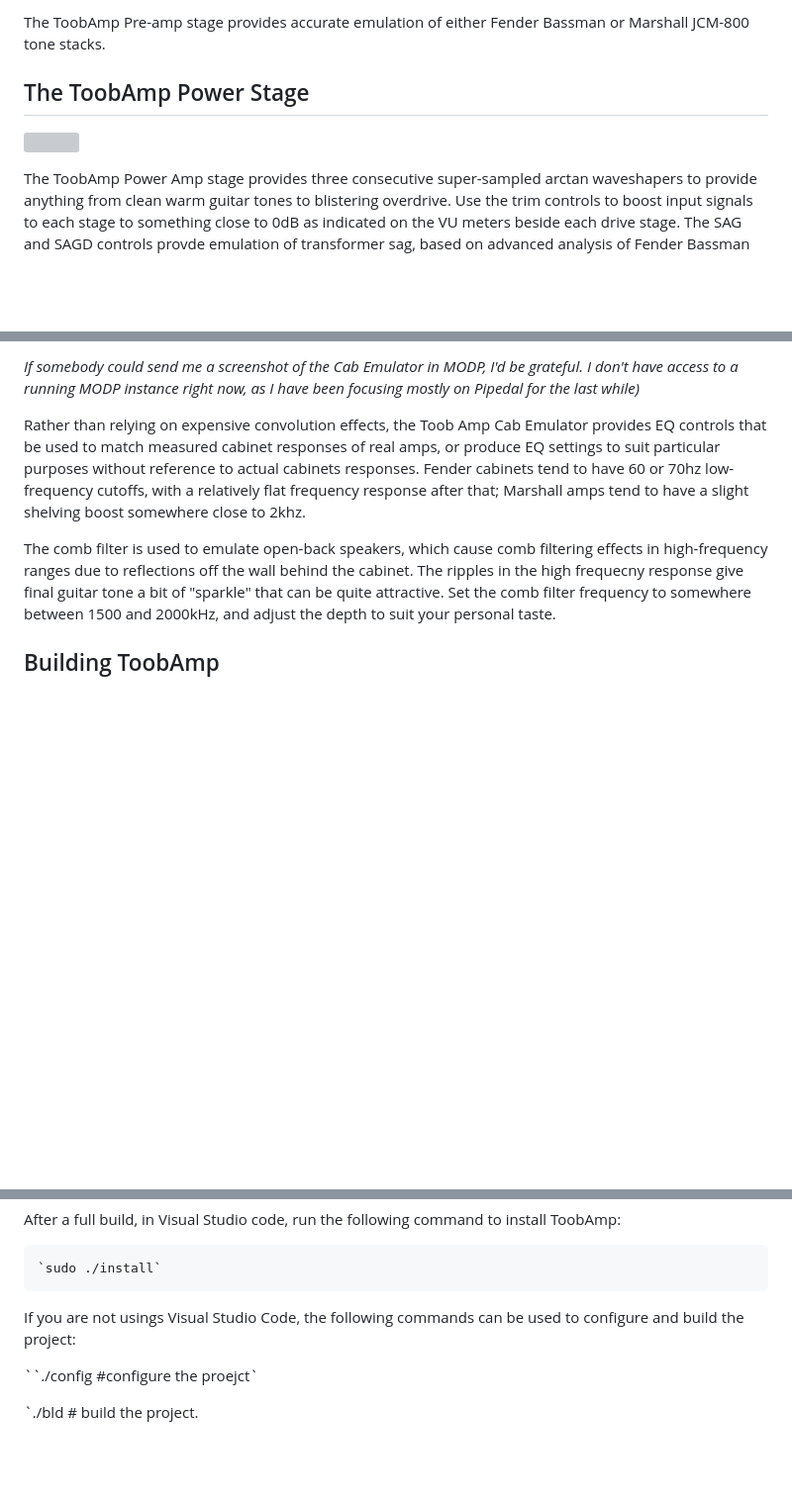
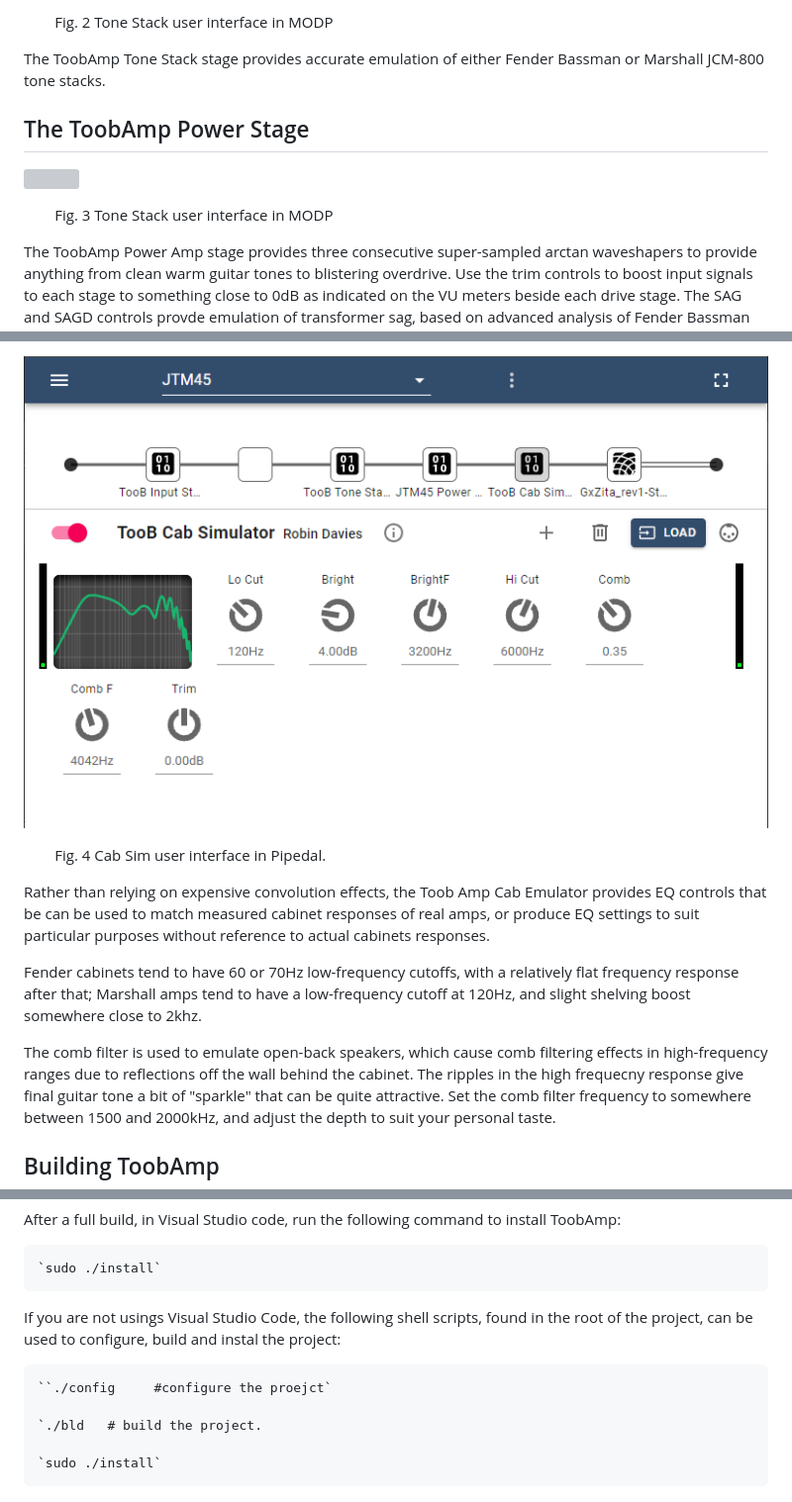
Before and after one commit to rerdavies/ToobAmp, a Markdown page: README.md, 3 parts joined by grey strips. Shown: that part at 99% size. Rendered like a GitHub page; pictures changed too: Assets/CabSim.png (added); blank space fills up the shorter version; grey boxes are pictures that could not be loaded.

```diff
--- a/README.md
+++ b/README.md
@@ -16,10 +18,14 @@ The ToobAmp Input Stage provides for trimming and shaping your guitar input sign
 
-The ToobAmp Pre-amp stage provides accurate emulation of either Fender Bassman or Marshall JCM-800 tone stacks.
+&nbsp;&nbsp;&nbsp;&nbsp;&nbsp;&nbsp;&nbsp;&nbsp;Fig. 2 Tone Stack user interface in MODP
+
+The ToobAmp Tone Stack stage provides accurate emulation of either Fender Bassman or Marshall JCM-800 tone stacks.
 
 ## The ToobAmp Power Stage
 
 ![](src/ToobAmp.lv2/modgui/screenshot-toob-power-stage.png)
 
+&nbsp;&nbsp;&nbsp;&nbsp;&nbsp;&nbsp;&nbsp;&nbsp;Fig. 3 Tone Stack user interface in MODP
+
 
 The ToobAmp Power Amp stage provides three consecutive super-sampled arctan waveshapers to provide anything from clean warm guitar tones to blistering overdrive. Use the trim controls to boost input signals to each stage to something close to 0dB as indicated on the VU meters beside each drive stage. The SAG and SAGD controls provde emulation of transformer sag, based on advanced analysis of Fender Bassman circuitry. SAG controls how much sag occurs on the input signal level. SAGD controls how much sag occurs on the output signal. Both controls will provide compression; but judicious use of the SAG control will cause a more gentle breakup of guitar signals that makes the amp feel more "forgiving".; the SAGD provides some amount of compression on the output signal. Use both controls judiciously, as high settings of either control will produce a sound that sounds noticeably compressed.
 
@@ -28,9 +33,11 @@ The ToobAmp Power Amp stage provides three consecutive super-sampled arctan wave
 
-_If somebody could send me a screenshot of the Cab Emulator in MODP, I'd be grateful. I
-don't have access to a running MODP instance right now, as I have been focusing mostly on
-Pipedal for the last while)_
+![](Assets/CabSim.png)
 
-Rather than relying on expensive convolution effects, the Toob Amp Cab Emulator provides EQ controls that be used to match measured cabinet responses of real amps, or produce EQ settings to suit particular purposes without reference to actual cabinets responses. Fender cabinets tend to have 60 or 70hz low-frequency cutoffs, with a relatively flat frequency response after that; Marshall amps tend to have a slight shelving boost somewhere close to 2khz.
+&nbsp;&nbsp;&nbsp;&nbsp;&nbsp;&nbsp;&nbsp;&nbsp;Fig. 4 Cab Sim user interface in Pipedal.
+
+Rather than relying on expensive convolution effects, the Toob Amp Cab Emulator provides EQ controls that be can be used to match measured cabinet responses of real amps, or produce EQ settings to suit particular purposes without reference to actual cabinets responses.
+
+Fender cabinets tend to have 60 or 70Hz low-frequency cutoffs, with a relatively flat frequency response after that; Marshall amps tend to have a low-frequency cutoff at 120Hz, and slight shelving boost somewhere close to 2khz.
 
 The comb filter is used to emulate open-back speakers, which cause comb filtering effects in high-frequency ranges due to reflections off the wall behind the cabinet.  The ripples in the high frequecny response give final guitar tone a bit of "sparkle" that can be quite attractive. Set the comb filter frequency to somewhere between 1500 and 2000kHz, and adjust the depth to suit your personal taste.
 
@@ -51,8 +58,10 @@ After a full build, in Visual Studio code, run the following command to install
 
 	`sudo ./install`
 
-If you are not usings Visual Studio Code, the following commands can be used to configure and build the project:
+If you are not usings Visual Studio Code, the following shell scripts, found in the root of the project, can be used to configure, build and instal the project:
 
-   ``./config     #configure the proejct`
+    ``./config     #configure the proejct`
 
-   `./bld   # build the project.
+    `./bld   # build the project.
+
+    `sudo ./install`
```
Also changed, not shown: other parts of README.md (+4 -3 lines).
